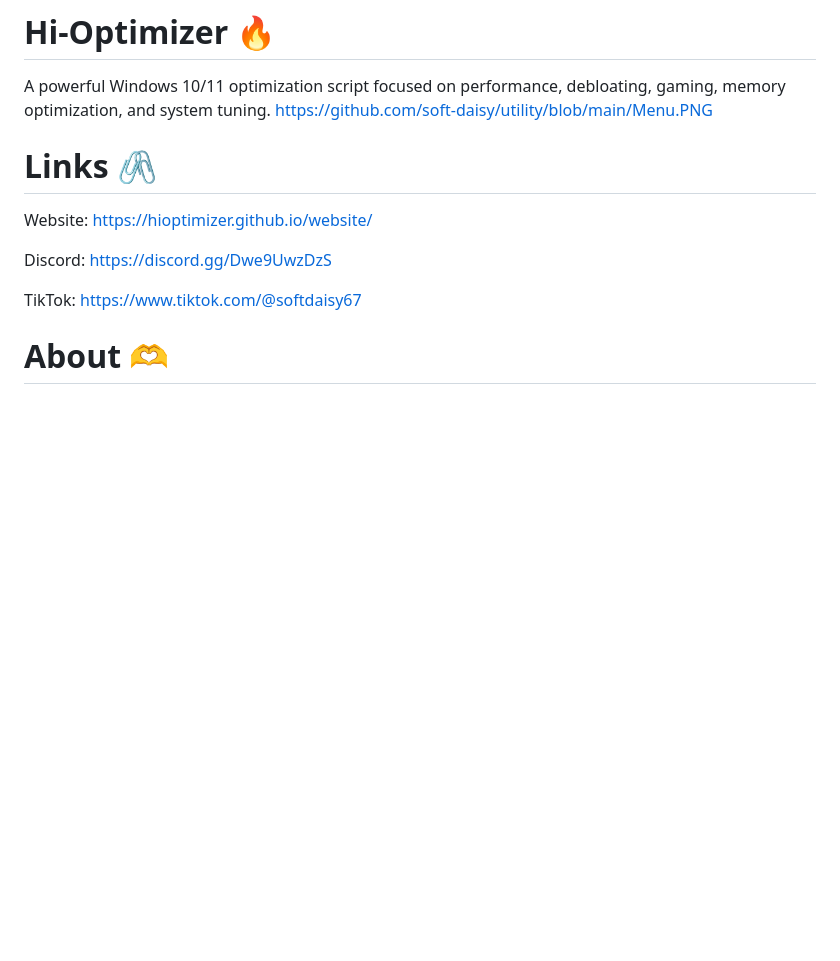
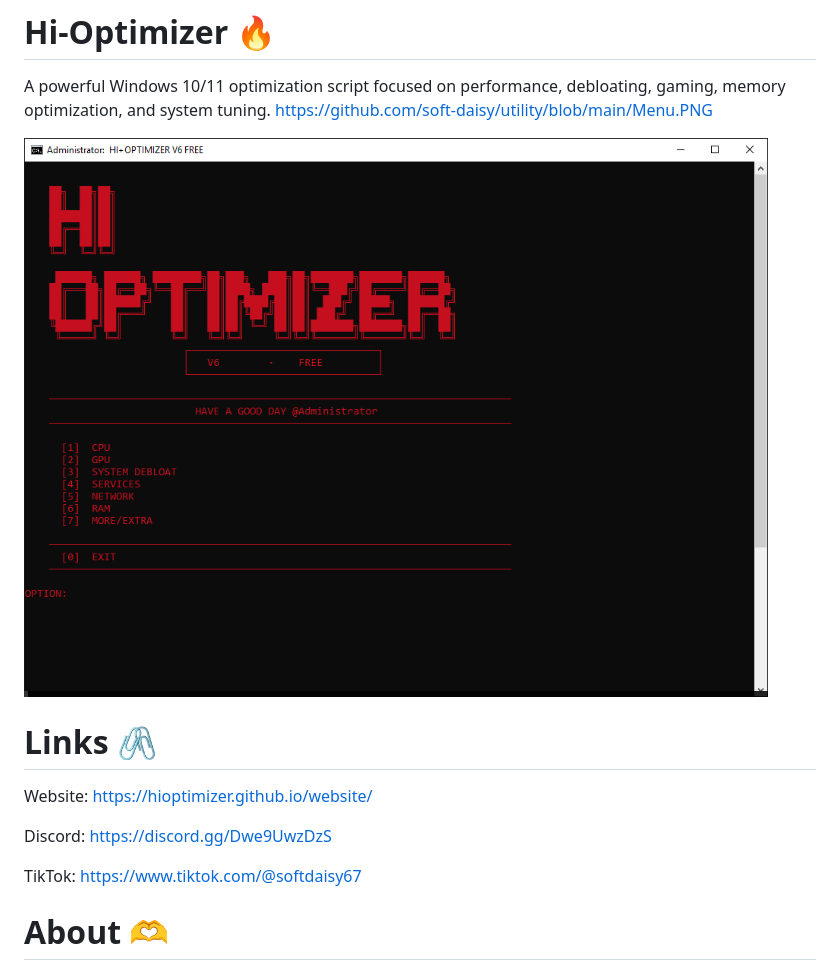
Before and after one commit to soft-daisy/utility, a Markdown page: README.md, the part around the change. Rendered like a GitHub page; blank space fills up the shorter version.

```diff
--- a/README.md
+++ b/README.md
@@ -1,6 +1,8 @@
 # Hi-Optimizer 🔥
 A powerful Windows 10/11 optimization script focused on performance, debloating, gaming, memory optimization, and system tuning.
 https://github.com/soft-daisy/utility/blob/main/Menu.PNG
+
+![Menu](https://github.com/soft-daisy/utility/blob/main/Menu.PNG)
 
 # Links 🖇️
 
```
